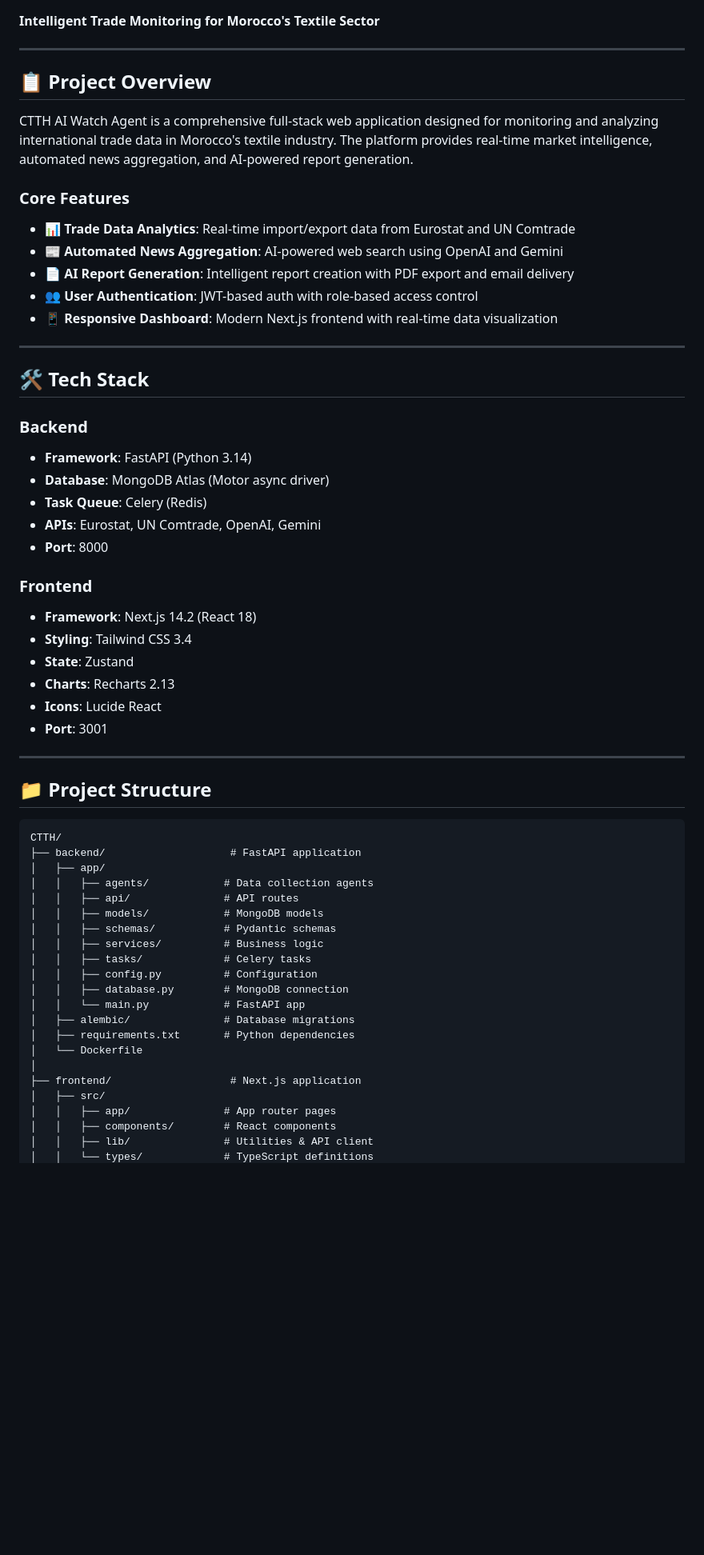
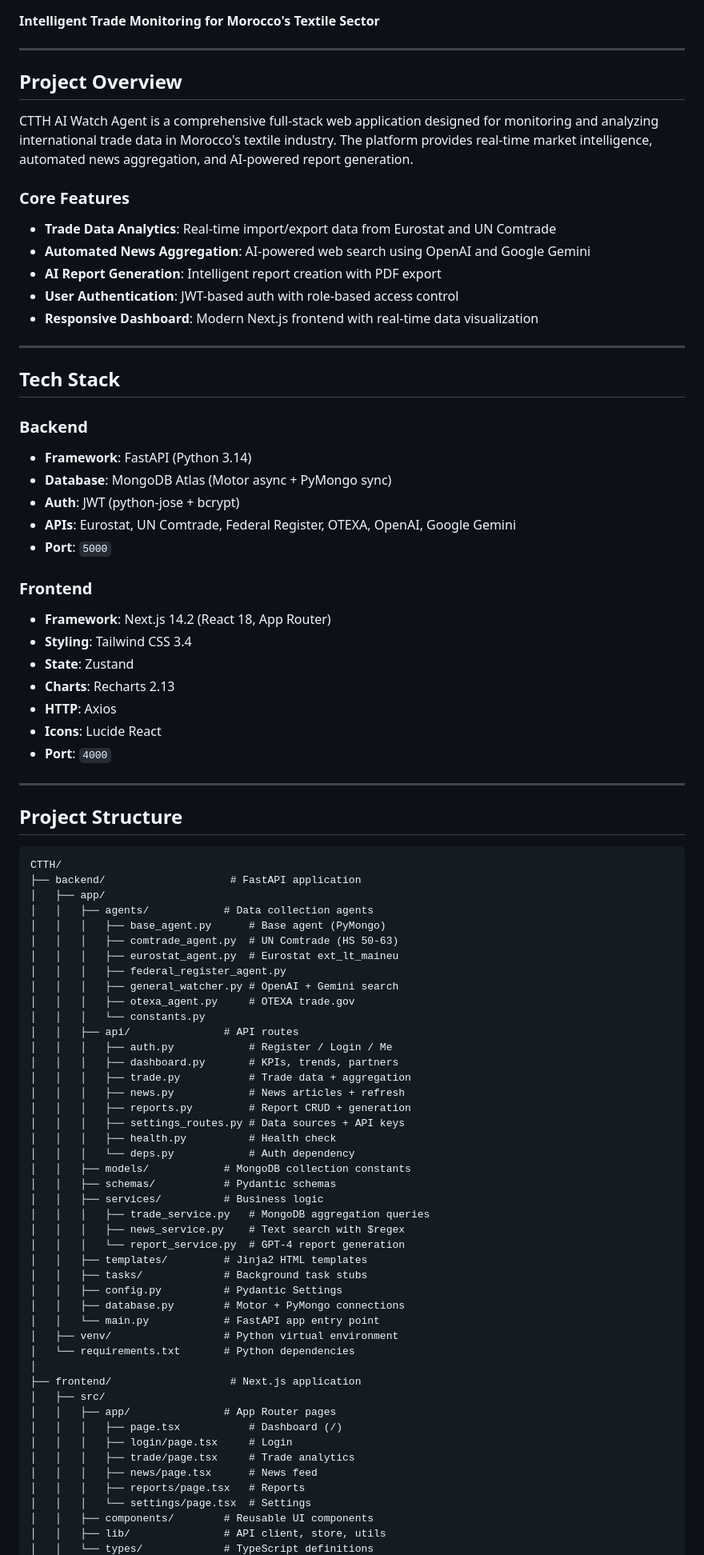
Before and after one commit to mounseflit/CTTH, a Markdown page: README.md, the part around one of its changes. Shown at 80% size. Rendered like a GitHub page; blank space fills up the shorter version.

````diff
--- a/README.md
+++ b/README.md
@@ -5,61 +5,86 @@
 
 ---
 
-## 📋 Project Overview
+## Project Overview
 
 CTTH AI Watch Agent is a comprehensive full-stack web application designed for monitoring and analyzing international trade data in Morocco's textile industry. The platform provides real-time market intelligence, automated news aggregation, and AI-powered report generation.
 
 ### Core Features
 
-- 📊 **Trade Data Analytics**: Real-time import/export data from Eurostat and UN Comtrade
-- 📰 **Automated News Aggregation**: AI-powered web search using OpenAI and Gemini
-- 📄 **AI Report Generation**: Intelligent report creation with PDF export and email delivery
-- 👥 **User Authentication**: JWT-based auth with role-based access control
-- 📱 **Responsive Dashboard**: Modern Next.js frontend with real-time data visualization
+- **Trade Data Analytics**: Real-time import/export data from Eurostat and UN Comtrade
+- **Automated News Aggregation**: AI-powered web search using OpenAI and Google Gemini
+- **AI Report Generation**: Intelligent report creation with PDF export
+- **User Authentication**: JWT-based auth with role-based access control
+- **Responsive Dashboard**: Modern Next.js frontend with real-time data visualization
 
 ---
 
-## 🛠️ Tech Stack
+## Tech Stack
 
 ### Backend
 - **Framework**: FastAPI (Python 3.14)
-- **Database**: MongoDB Atlas (Motor async driver)
-- **Task Queue**: Celery (Redis)
-- **APIs**: Eurostat, UN Comtrade, OpenAI, Gemini
-- **Port**: 8000
+- **Database**: MongoDB Atlas (Motor async + PyMongo sync)
+- **Auth**: JWT (python-jose + bcrypt)
+- **APIs**: Eurostat, UN Comtrade, Federal Register, OTEXA, OpenAI, Google Gemini
+- **Port**: `5000`
 
 ### Frontend
-- **Framework**: Next.js 14.2 (React 18)
+- **Framework**: Next.js 14.2 (React 18, App Router)
 - **Styling**: Tailwind CSS 3.4
 - **State**: Zustand
 - **Charts**: Recharts 2.13
+- **HTTP**: Axios
 - **Icons**: Lucide React
-- **Port**: 3001
+- **Port**: `4000`
 
 ---
 
-## 📁 Project Structure
+## Project Structure
 
 ```
 CTTH/
 ├── backend/                    # FastAPI application
 │   ├── app/
 │   │   ├── agents/            # Data collection agents
+│   │   │   ├── base_agent.py      # Base agent (PyMongo)
+│   │   │   ├── comtrade_agent.py  # UN Comtrade (HS 50-63)
+│   │   │   ├── eurostat_agent.py  # Eurostat ext_lt_maineu
+│   │   │   ├── federal_register_agent.py
+│   │   │   ├── general_watcher.py # OpenAI + Gemini search
+│   │   │   ├── otexa_agent.py     # OTEXA trade.gov
+│   │   │   └── constants.py
 │   │   ├── api/               # API routes
-│   │   ├── models/            # MongoDB models
+│   │   │   ├── auth.py            # Register / Login / Me
+│   │   │   ├── dashboard.py       # KPIs, trends, partners
+│   │   │   ├── trade.py           # Trade data + aggregation
+│   │   │   ├── news.py            # News articles + refresh
+│   │   │   ├── reports.py         # Report CRUD + generation
+│   │   │   ├── settings_routes.py # Data sources + API keys
+│   │   │   ├── health.py          # Health check
+│   │   │   └── deps.py            # Auth dependency
+│   │   ├── models/            # MongoDB collection constants
 │   │   ├── schemas/           # Pydantic schemas
 │   │   ├── services/          # Business logic
-│   │   ├── tasks/             # Celery tasks
-│   │   ├── config.py          # Configuration
-│   │   ├── database.py        # MongoDB connection
-│   │   └── main.py            # FastAPI app
-│   ├── alembic/               # Database migrations
-│   ├── requirements.txt       # Python dependencies
-│   └── Dockerfile
+│   │   │   ├── trade_service.py   # MongoDB aggregation queries
+│   │   │   ├── news_service.py    # Text search with $regex
+│   │   │   └── report_service.py  # GPT-4 report generation
+│   │   ├── templates/         # Jinja2 HTML templates
+│   │   ├── tasks/             # Background task stubs
+│   │   ├── config.py          # Pydantic Settings
+│   │   ├── database.py        # Motor + PyMongo connections
+│   │   └── main.py            # FastAPI app entry point
+│   ├── venv/                  # Python virtual environment
+│   └── requirements.txt       # Python dependencies
 │
 ├── frontend/                   # Next.js application
 │   ├── src/
-│   │   ├── app/               # App router pages
-│   │   ├── components/        # React components
-│   │   ├── lib/               # Utilities & API client
+│   │   ├── app/               # App Router pages
+│   │   │   ├── page.tsx           # Dashboard (/)
+│   │   │   ├── login/page.tsx     # Login
+│   │   │   ├── trade/page.tsx     # Trade analytics
+│   │   │   ├── news/page.tsx      # News feed
+│   │   │   ├── reports/page.tsx   # Reports
+│   │   │   └── settings/page.tsx  # Settings
+│   │   ├── components/        # Reusable UI components
+│   │   ├── lib/               # API client, store, utils
 │   │   └── types/             # TypeScript definitions
````
Also changed, not shown: other parts of README.md (+215 -119 lines).
